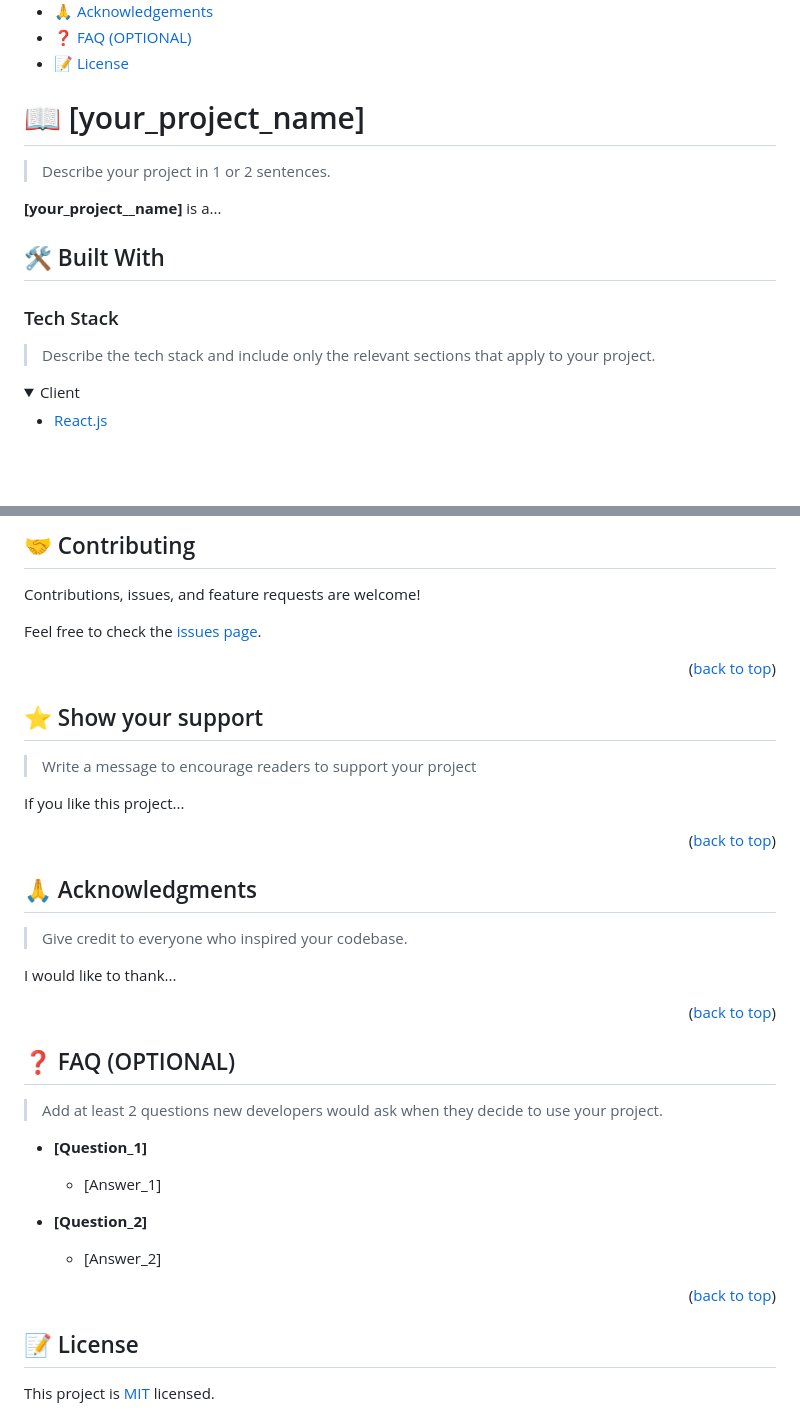
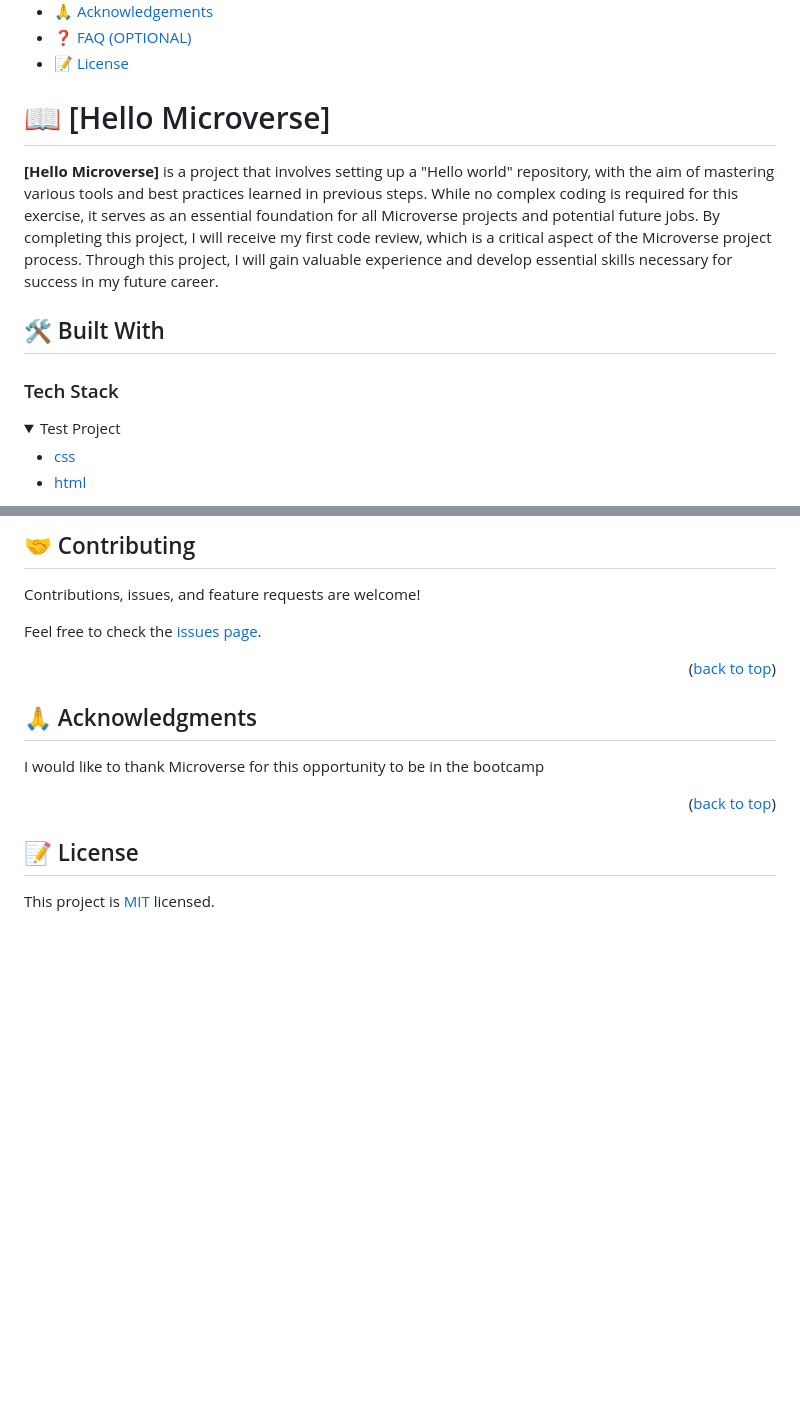
Before and after one commit to arnoldnekemiah/hello-microverse2, a Markdown page: README.md, 2 parts joined by grey strips. Rendered like a GitHub page; folded sections open; blank space fills up the shorter version.

```diff
--- a/README.md
+++ b/README.md
@@ -35,22 +35,19 @@
 
 <!-- PROJECT DESCRIPTION -->
 
-# 📖 [your_project_name] <a name="about-project"></a>
+# 📖 [Hello Microverse] <a name="about-project"></a>
 
-> Describe your project in 1 or 2 sentences.
-
-**[your_project__name]** is a...
+**[Hello Microverse]** is a project that involves setting up a "Hello world" repository, with the aim of mastering various tools and best practices learned in previous steps. While no complex coding is required for this exercise, it serves as an essential foundation for all Microverse projects and potential future jobs. By completing this project, I will receive my first code review, which is a critical aspect of the Microverse project process. Through this project, I will gain valuable experience and develop essential skills necessary for success in my future career.
 
 ## 🛠 Built With <a name="built-with"></a>
 
 ### Tech Stack <a name="tech-stack"></a>
 
-> Describe the tech stack and include only the relevant sections that apply to your project.
-
 <details>
-  <summary>Client</summary>
+  <summary>Test Project</summary>
   <ul>
-    <li><a href="https://reactjs.org/">React.js</a></li>
+    <li><a href="#">css</a></li>
+    <li><a href="#">html</a></li>
   </ul>
 </details>
 
@@ -216,41 +143,17 @@ Feel free to check the [issues page](../../issues/).
 
 <p align="right">(<a href="#readme-top">back to top</a>)</p>
 
-<!-- SUPPORT -->
-
-## ⭐️ Show your support <a name="support"></a>
-
-> Write a message to encourage readers to support your project
-
-If you like this project...
-
-<p align="right">(<a href="#readme-top">back to top</a>)</p>
-
 <!-- ACKNOWLEDGEMENTS -->
 
 ## 🙏 Acknowledgments <a name="acknowledgements"></a>
 
-> Give credit to everyone who inspired your codebase.
 
-I would like to thank...
+I would like to thank Microverse for this opportunity to be in the bootcamp
 
 <p align="right">(<a href="#readme-top">back to top</a>)</p>
 
 <!-- FAQ (optional) -->
 
-## ❓ FAQ (OPTIONAL) <a name="faq"></a>
-
-> Add at least 2 questions new developers would ask when they decide to use your project.
-
-- **[Question_1]**
-
-  - [Answer_1]
-
-- **[Question_2]**
-
-  - [Answer_2]
-
-<p align="right">(<a href="#readme-top">back to top</a>)</p>
 
 <!-- LICENSE -->
 
```
Also changed, not shown: other parts of README.md (+23 -93 lines).
